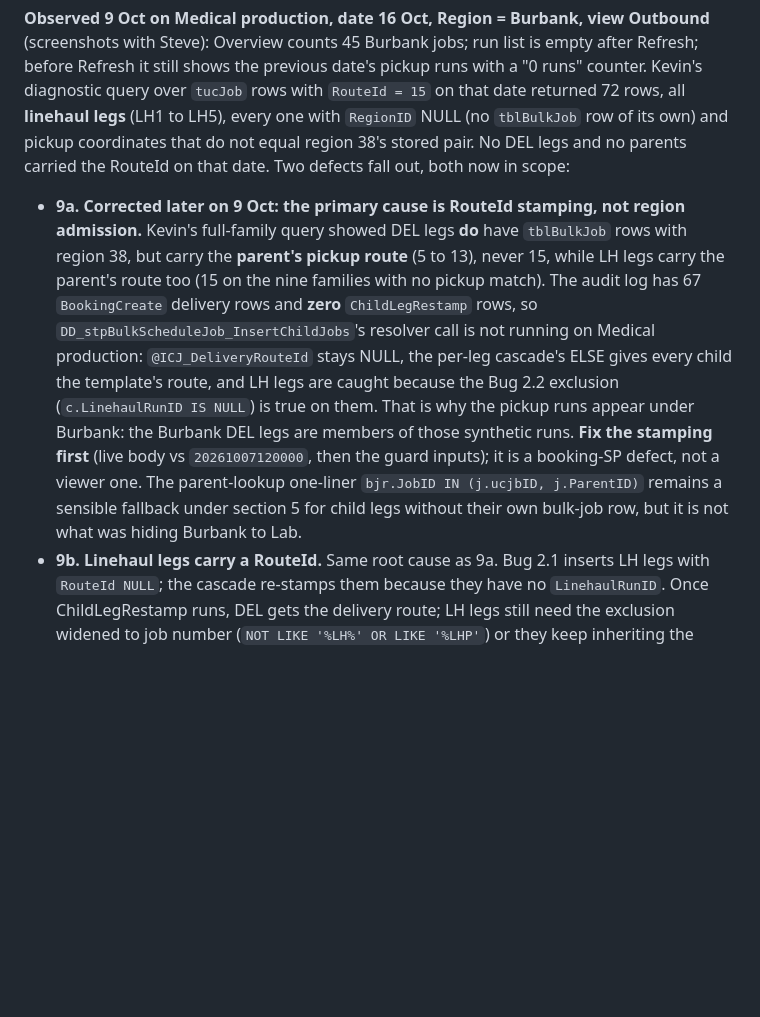
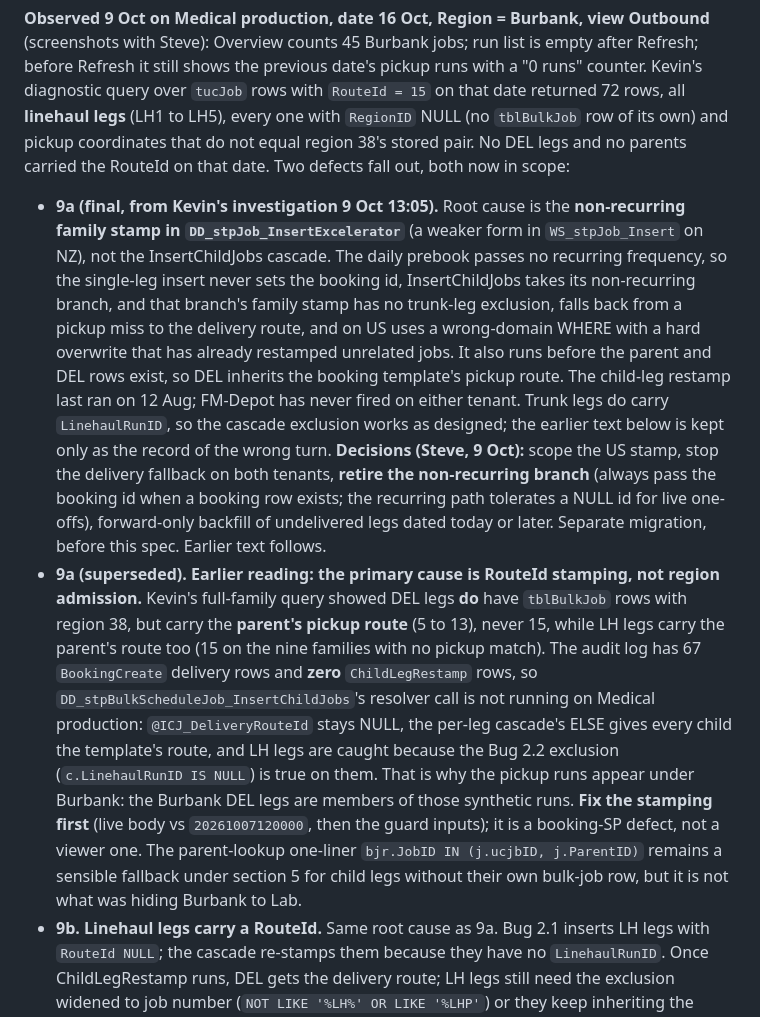
Before and after one commit to Deliver-Different-Testing/routed-operations, a Markdown page: docs/KEVIN-ROUTE-VIEWER-REGION-FILTERING-2026-10-08.md, the part around the change. Rendered like a GitHub page; blank space fills up the shorter version.

Commit message:
docs: Route Viewer region filtering - 9a final per Kevin's 9 Oct investigation (non-recurring family stamp); decisions recorded
Co-Authored-By: Claude Fable 5.1 <noreply@anthropic.com>

```diff
--- a/docs/KEVIN-ROUTE-VIEWER-REGION-FILTERING-2026-10-08.md
+++ b/docs/KEVIN-ROUTE-VIEWER-REGION-FILTERING-2026-10-08.md
@@ -141,7 +141,8 @@ Nothing open. If the build turns up something the spec did not anticipate, raise
 
 **Observed 9 Oct on Medical production, date 16 Oct, Region = Burbank, view Outbound** (screenshots with Steve): Overview counts 45 Burbank jobs; run list is empty after Refresh; before Refresh it still shows the previous date's pickup runs with a "0 runs" counter. Kevin's diagnostic query over `tucJob` rows with `RouteId = 15` on that date returned 72 rows, all **linehaul legs** (LH1 to LH5), every one with `RegionID` NULL (no `tblBulkJob` row of its own) and pickup coordinates that do not equal region 38's stored pair. No DEL legs and no parents carried the RouteId on that date. Two defects fall out, both now in scope:
 
-- **9a. Corrected later on 9 Oct: the primary cause is RouteId stamping, not region admission.** Kevin's full-family query showed DEL legs **do** have `tblBulkJob` rows with region 38, but carry the **parent's pickup route** (5 to 13), never 15, while LH legs carry the parent's route too (15 on the nine families with no pickup match). The audit log has 67 `BookingCreate` delivery rows and **zero** `ChildLegRestamp` rows, so `DD_stpBulkScheduleJob_InsertChildJobs`'s resolver call is not running on Medical production: `@ICJ_DeliveryRouteId` stays NULL, the per-leg cascade's ELSE gives every child the template's route, and LH legs are caught because the Bug 2.2 exclusion (`c.LinehaulRunID IS NULL`) is true on them. That is why the pickup runs appear under Burbank: the Burbank DEL legs are members of those synthetic runs. **Fix the stamping first** (live body vs `20261007120000`, then the guard inputs); it is a booking-SP defect, not a viewer one. The parent-lookup one-liner `bjr.JobID IN (j.ucjbID, j.ParentID)` remains a sensible fallback under section 5 for child legs without their own bulk-job row, but it is not what was hiding Burbank to Lab.
+- **9a (final, from Kevin's investigation 9 Oct 13:05).** Root cause is the **non-recurring family stamp in `DD_stpJob_InsertExcelerator`** (a weaker form in `WS_stpJob_Insert` on NZ), not the InsertChildJobs cascade. The daily prebook passes no recurring frequency, so the single-leg insert never sets the booking id, InsertChildJobs takes its non-recurring branch, and that branch's family stamp has no trunk-leg exclusion, falls back from a pickup miss to the delivery route, and on US uses a wrong-domain WHERE with a hard overwrite that has already restamped unrelated jobs. It also runs before the parent and DEL rows exist, so DEL inherits the booking template's pickup route. The child-leg restamp last ran on 12 Aug; FM-Depot has never fired on either tenant. Trunk legs do carry `LinehaulRunID`, so the cascade exclusion works as designed; the earlier text below is kept only as the record of the wrong turn. **Decisions (Steve, 9 Oct):** scope the US stamp, stop the delivery fallback on both tenants, **retire the non-recurring branch** (always pass the booking id when a booking row exists; the recurring path tolerates a NULL id for live one-offs), forward-only backfill of undelivered legs dated today or later. Separate migration, before this spec. Earlier text follows.
+- **9a (superseded). Earlier reading: the primary cause is RouteId stamping, not region admission.** Kevin's full-family query showed DEL legs **do** have `tblBulkJob` rows with region 38, but carry the **parent's pickup route** (5 to 13), never 15, while LH legs carry the parent's route too (15 on the nine families with no pickup match). The audit log has 67 `BookingCreate` delivery rows and **zero** `ChildLegRestamp` rows, so `DD_stpBulkScheduleJob_InsertChildJobs`'s resolver call is not running on Medical production: `@ICJ_DeliveryRouteId` stays NULL, the per-leg cascade's ELSE gives every child the template's route, and LH legs are caught because the Bug 2.2 exclusion (`c.LinehaulRunID IS NULL`) is true on them. That is why the pickup runs appear under Burbank: the Burbank DEL legs are members of those synthetic runs. **Fix the stamping first** (live body vs `20261007120000`, then the guard inputs); it is a booking-SP defect, not a viewer one. The parent-lookup one-liner `bjr.JobID IN (j.ucjbID, j.ParentID)` remains a sensible fallback under section 5 for child legs without their own bulk-job row, but it is not what was hiding Burbank to Lab.
 - **9b. Linehaul legs carry a RouteId.** Same root cause as 9a. Bug 2.1 inserts LH legs with `RouteId NULL`; the cascade re-stamps them because they have no `LinehaulRunID`. Once ChildLegRestamp runs, DEL gets the delivery route; LH legs still need the exclusion widened to job number (`NOT LIKE '%LH%' OR LIKE '%LHP'`) or they keep inheriting the pickup route.
 - **9c. Front end:** the run list must clear when the date or region changes, not only on Refresh. The stale pickup runs in the first screenshot are the previous date's result set.
 
```
